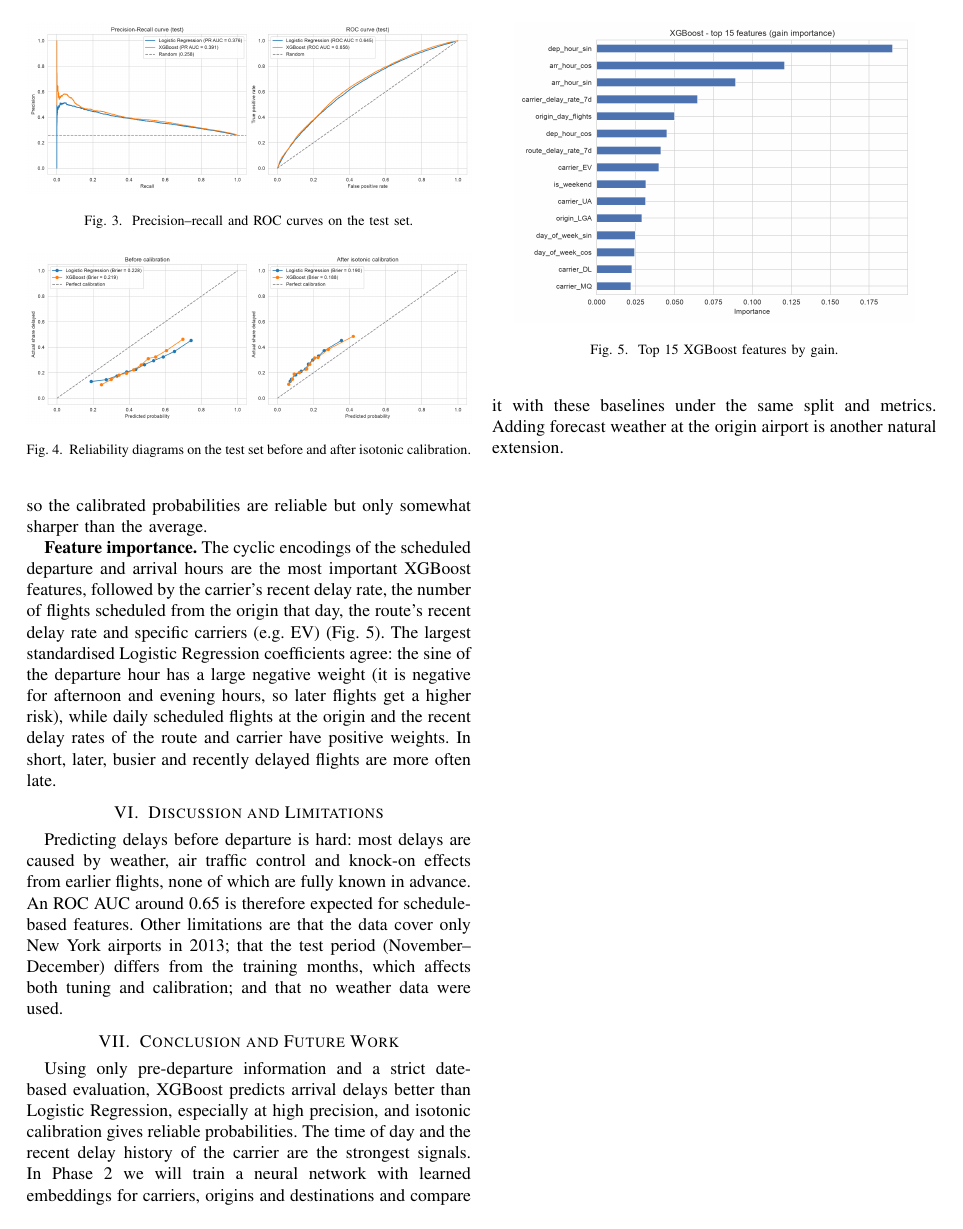
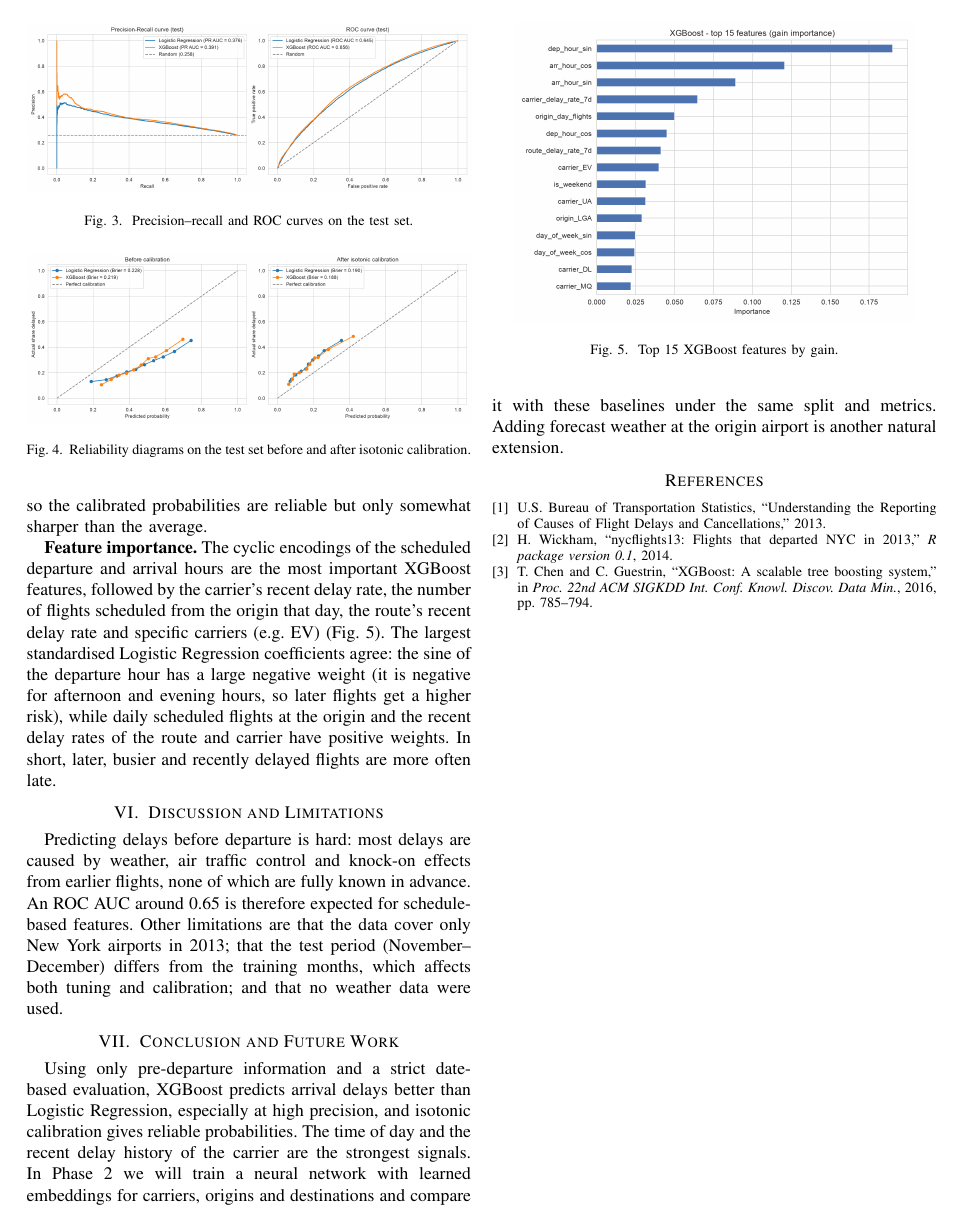
Before and after one commit to mayank-pillai-99/flight-delay-prediction, a LaTeX paper (report/main.tex): page 3 of 3. Compiled offline with pdfLaTeX.

Commit message:
docs: add references section to project report

```diff
--- a/report/main.tex
+++ b/report/main.tex
@@ -226,4 +226,15 @@ a neural network with learned embeddings for carriers, origins and destinations
 baselines under the same split and metrics. Adding forecast weather at the origin airport is another natural
 extension.
 
+\begin{thebibliography}{1}
+\bibitem{bts}
+U.S. Bureau of Transportation Statistics, ``Understanding the Reporting of Causes of Flight Delays and Cancellations,'' 2013.
+
+\bibitem{wickham2014}
+H.~Wickham, ``nycflights13: Flights that departed NYC in 2013,'' \emph{R package version 0.1}, 2014.
+
+\bibitem{chen2016xgboost}
+T.~Chen and C.~Guestrin, ``XGBoost: A scalable tree boosting system,'' in \emph{Proc. 22nd ACM SIGKDD Int. Conf. Knowl. Discov. Data Min.}, 2016, pp. 785--794.
+\end{thebibliography}
+
 \end{document}
```
